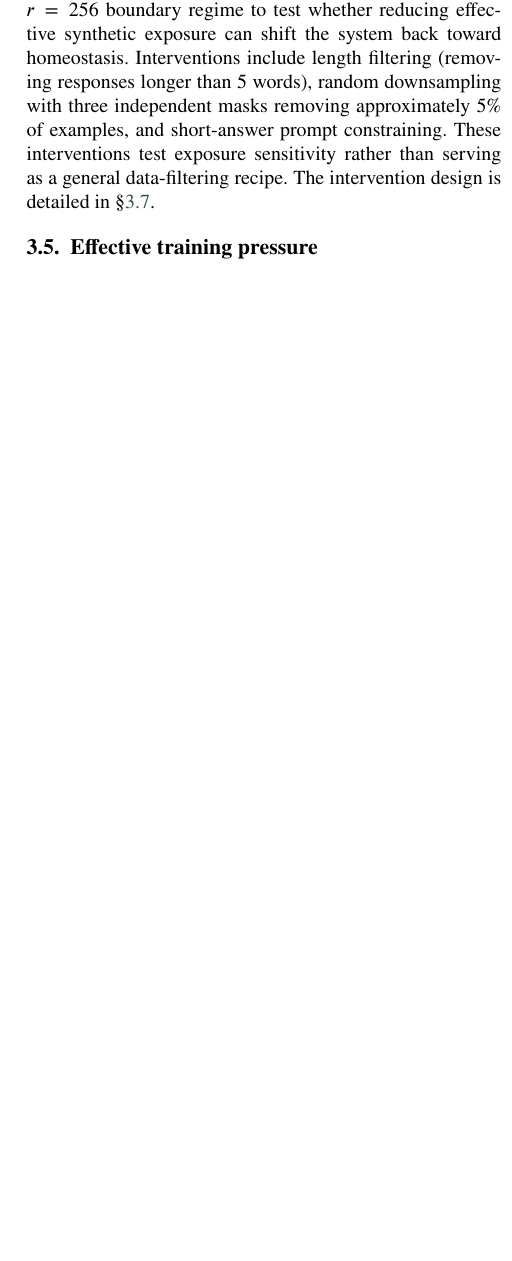
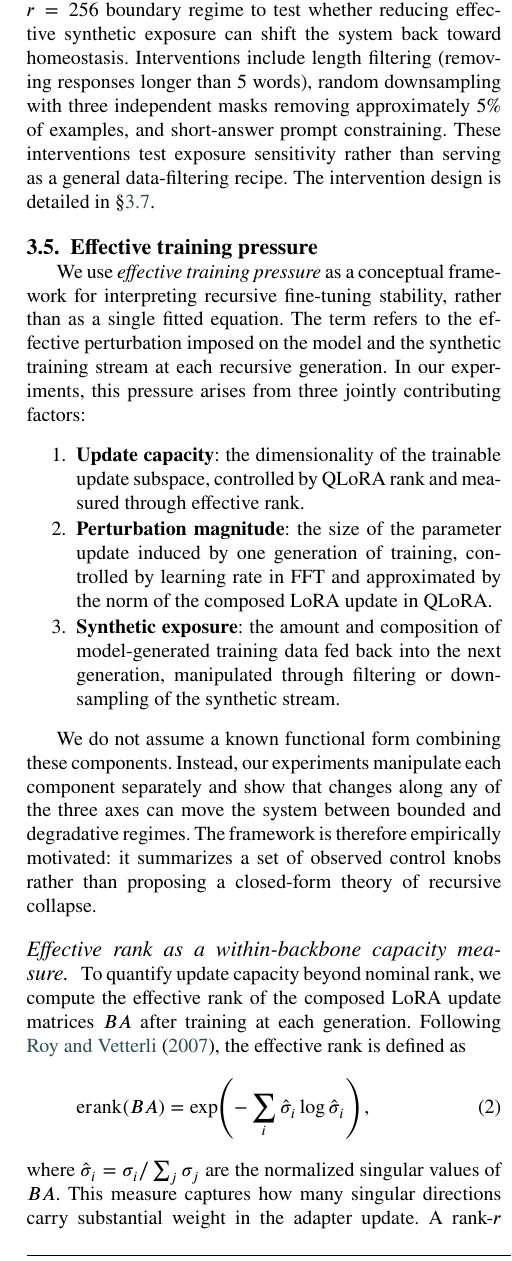
Before and after one commit to Jazancort/llm-knowledge-collapse-experiments, a LaTeX paper (paper/cas-dc-template.tex): part of one column of page 5 of 5 before the commit and part of one column of page 5 of 6 after it, cut so that both start at the same text, the shorter picture padded with empty space. Compiled offline with pdfLaTeX.

Commit message:
paper: write Section 3.5 Effective training pressure (validated)

```diff
--- a/paper/cas-dc-template.tex
+++ b/paper/cas-dc-template.tex
@@ -383,4 +383,40 @@ in \S\ref{sec:intervention}.
 
 \subsection{Effective training pressure}\label{sec:pressure}
 
-% TODO: Write pressure concept subsection
+We use \textit{effective training pressure} as a conceptual framework for
+interpreting recursive fine-tuning stability, rather than as a single fitted
+equation. The term refers to the effective perturbation imposed on the model and
+the synthetic training stream at each recursive generation. In our experiments,
+this pressure arises from three jointly contributing factors:
+
+\begin{enumerate}
+    \item \textbf{Update capacity}: the dimensionality of the trainable update
+    subspace, controlled by QLoRA rank and measured through effective rank.
+
+    \item \textbf{Perturbation magnitude}: the size of the parameter update
+    induced by one generation of training, controlled by learning rate in FFT and
+    approximated by the norm of the composed LoRA update in QLoRA.
+
+    \item \textbf{Synthetic exposure}: the amount and composition of
+    model-generated training data fed back into the next generation, manipulated
+    through filtering or downsampling of the synthetic stream.
+\end{enumerate}
+
+We do not assume a known functional form combining these components. Instead,
+our experiments manipulate each component separately and show that changes along
+any of the three axes can move the system between bounded and degradative
+regimes. The framework is therefore empirically motivated: it summarizes a set
+of observed control knobs rather than proposing a closed-form theory of
+recursive collapse.
+
+\paragraph{Effective rank as a within-backbone capacity measure.}
+To quantify update capacity beyond nominal rank, we compute the effective rank
+of the composed LoRA update matrices $BA$ after training at each generation.
+Following \citet{roy2007}, the effective rank is defined as
+\begin{equation}\label{eq:erank}
+    \mathrm{erank}(BA) =
+    \exp\!\left(-\sum_i \hat{\sigma}_i \log \hat{\sigma}_i\right),
+\end{equation}
+where $\hat{\sigma}_i = \sigma_i / \sum_j \sigma_j$ are the normalized singular
+values of $BA$. This measure captures how many singular directions carry
+substantial weight in the adapter update. A rank-$r$ adapter with uniformly
@@ -386,0 +438,7 @@ in \S\ref{sec:intervention}.
+\paragraph{Perturbation magnitude for full fine-tuning.}
+For full fine-tuning, we measure perturbation magnitude as the mean absolute
+parameter change relative to the original model weights:
+\begin{equation}\label{eq:drift}
+    \mathrm{drift}(t) =
+    \frac{1}{|\theta|}\sum_i |\theta^{(t)}_i - \theta^{(0)}_i|.
+\end{equation}
```
Also changed, not shown: paper/cas-dc-template.tex (23 more changed lines).
